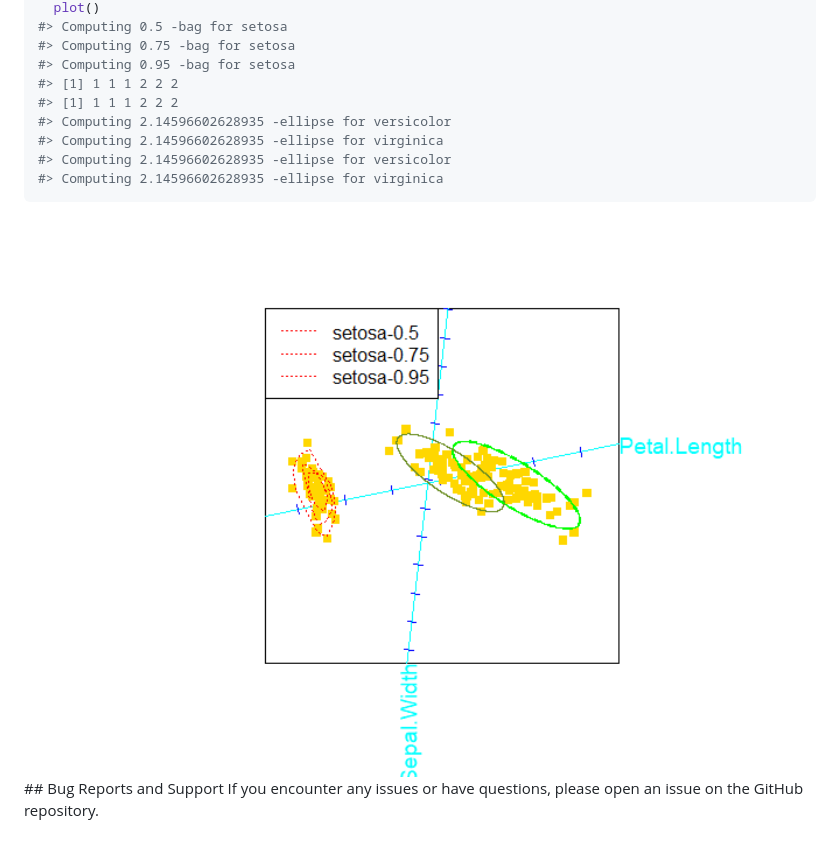
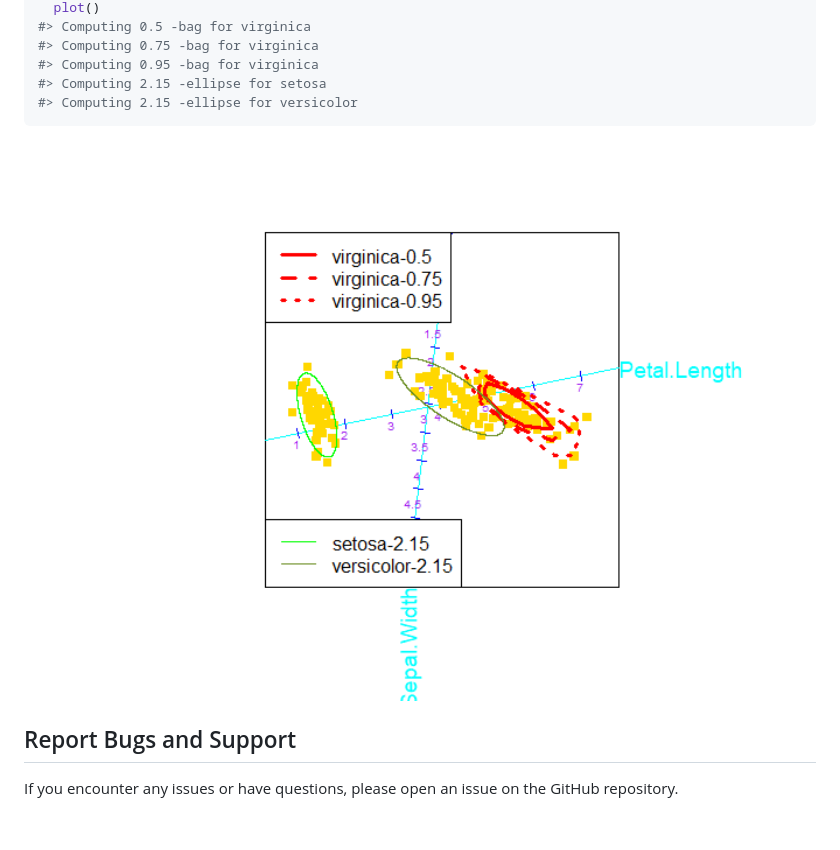
Before and after one commit to MuViSU/biplotEZ, a Markdown page: README.md, the part around one of its changes. Rendered like a GitHub page; pictures changed too: man/figures/README-aes_example-1.png.

````diff
--- a/README.md
+++ b/README.md
@@ -69,15 +76,14 @@ biplot (iris[,1:4], group.aes=iris[,5]) |> PCA() |>
   plot()
-#> Computing 0.5 -bag for setosa
-#> Computing 0.75 -bag for setosa
-#> Computing 0.95 -bag for setosa
-#> [1] 1 1 1 2 2 2
-#> [1] 1 1 1 2 2 2
-#> Computing 2.14596602628935 -ellipse for versicolor
-#> Computing 2.14596602628935 -ellipse for virginica
-#> Computing 2.14596602628935 -ellipse for versicolor
-#> Computing 2.14596602628935 -ellipse for virginica
+#> Computing 0.5 -bag for virginica
+#> Computing 0.75 -bag for virginica
+#> Computing 0.95 -bag for virginica
+#> Computing 2.15 -ellipse for setosa
+#> Computing 2.15 -ellipse for versicolor
 ```
 
-<img src="man/figures/README-aes_example-1.png" width="100%" /> \## Bug
-Reports and Support If you encounter any issues or have questions,
-please open an issue on the GitHub repository.
+<img src="man/figures/README-aes_example-1.png" width="100%" />
+
+## Report Bugs and Support
+
+If you encounter any issues or have questions, please open an issue on
+the GitHub repository.
````
Also changed, not shown: other parts of README.md (+16 -9 lines), man/figures/README-CVA_example-1.png (added), man/figures/README-PCA_example-1.png (added), 13 other files.
